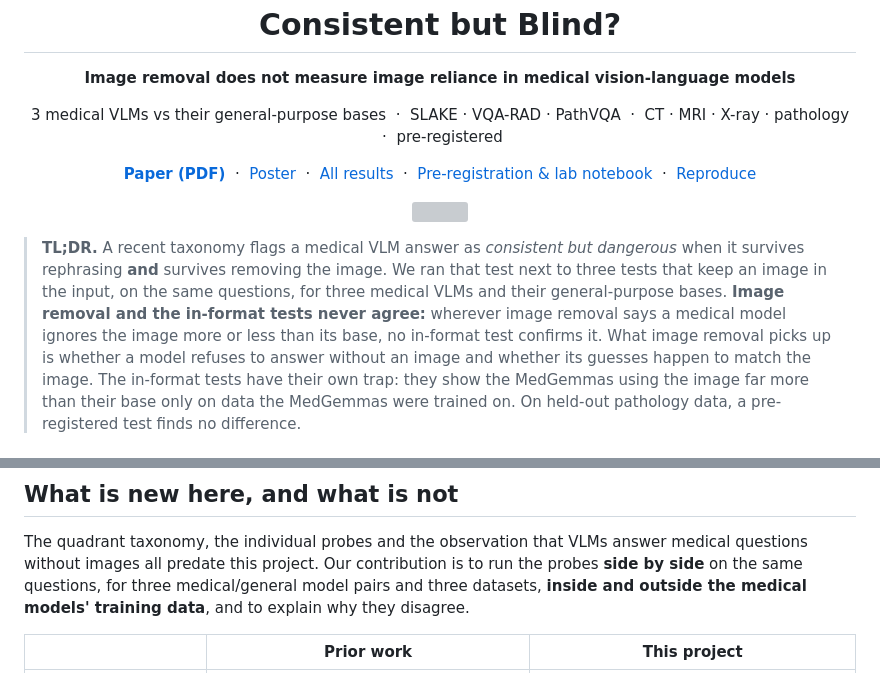
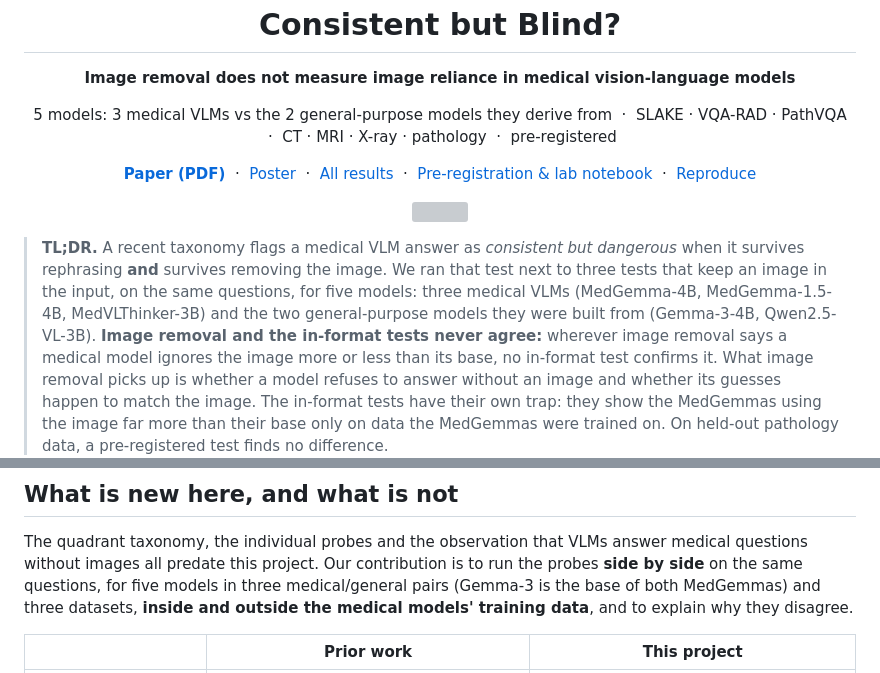
Before and after one commit to thaitri2005/Medvlm-Image-Reliance, a Markdown page: README.md, 2 parts joined by grey strips. Rendered like a GitHub page; grey boxes are pictures that could not be loaded.

Commit message:
README: state the model count explicitly (5 models: 3 medical, 2 general bases)

```diff
--- a/README.md
+++ b/README.md
@@ -1,7 +1,7 @@
 <h1 align="center">Consistent but Blind?</h1>
 <p align="center"><b>Image removal does not measure image reliance in medical vision-language models</b></p>
 <p align="center">
-3 medical VLMs vs their general-purpose bases &nbsp;·&nbsp; SLAKE · VQA-RAD · PathVQA &nbsp;·&nbsp; CT · MRI · X-ray · pathology &nbsp;·&nbsp; pre-registered
+5 models: 3 medical VLMs vs the 2 general-purpose models they derive from &nbsp;·&nbsp; SLAKE · VQA-RAD · PathVQA &nbsp;·&nbsp; CT · MRI · X-ray · pathology &nbsp;·&nbsp; pre-registered
 </p>
 <p align="center">
 <a href="report/main.pdf"><b>Paper (PDF)</b></a> &nbsp;·&nbsp; <a href="report/poster/poster.pdf">Poster</a> &nbsp;·&nbsp; <a href="docs/RESULTS.md">All results</a> &nbsp;·&nbsp;
@@ -12,7 +12,8 @@
 
 > **TL;DR.** A recent taxonomy flags a medical VLM answer as *consistent but dangerous* when it survives
 > rephrasing **and** survives removing the image. We ran that test next to three tests that keep an image in
-> the input, on the same questions, for three medical VLMs and their general-purpose bases. **Image removal and
+> the input, on the same questions, for five models: three medical VLMs (MedGemma-4B, MedGemma-1.5-4B, MedVLThinker-3B) and the two
+> general-purpose models they were built from (Gemma-3-4B, Qwen2.5-VL-3B). **Image removal and
 > the in-format tests never agree:** wherever image removal says a medical model ignores the image more or less
 > than its base, no in-format test confirms it. What image removal picks up is whether a model refuses to answer
 > without an image and whether its guesses happen to match the image. The in-format tests have their own trap:
@@ -57,7 +58,7 @@ cannot.
 
 The quadrant taxonomy, the individual probes and the observation that VLMs answer medical questions without
 images all predate this project. Our contribution is to run the probes **side by side** on the same questions,
-for three medical/general model pairs and three datasets, **inside and outside the medical models' training
+for five models in three medical/general pairs (Gemma-3 is the base of both MedGemmas) and three datasets, **inside and outside the medical models' training
 data**, and to explain why they disagree.
 
 | | Prior work | This project |
```
